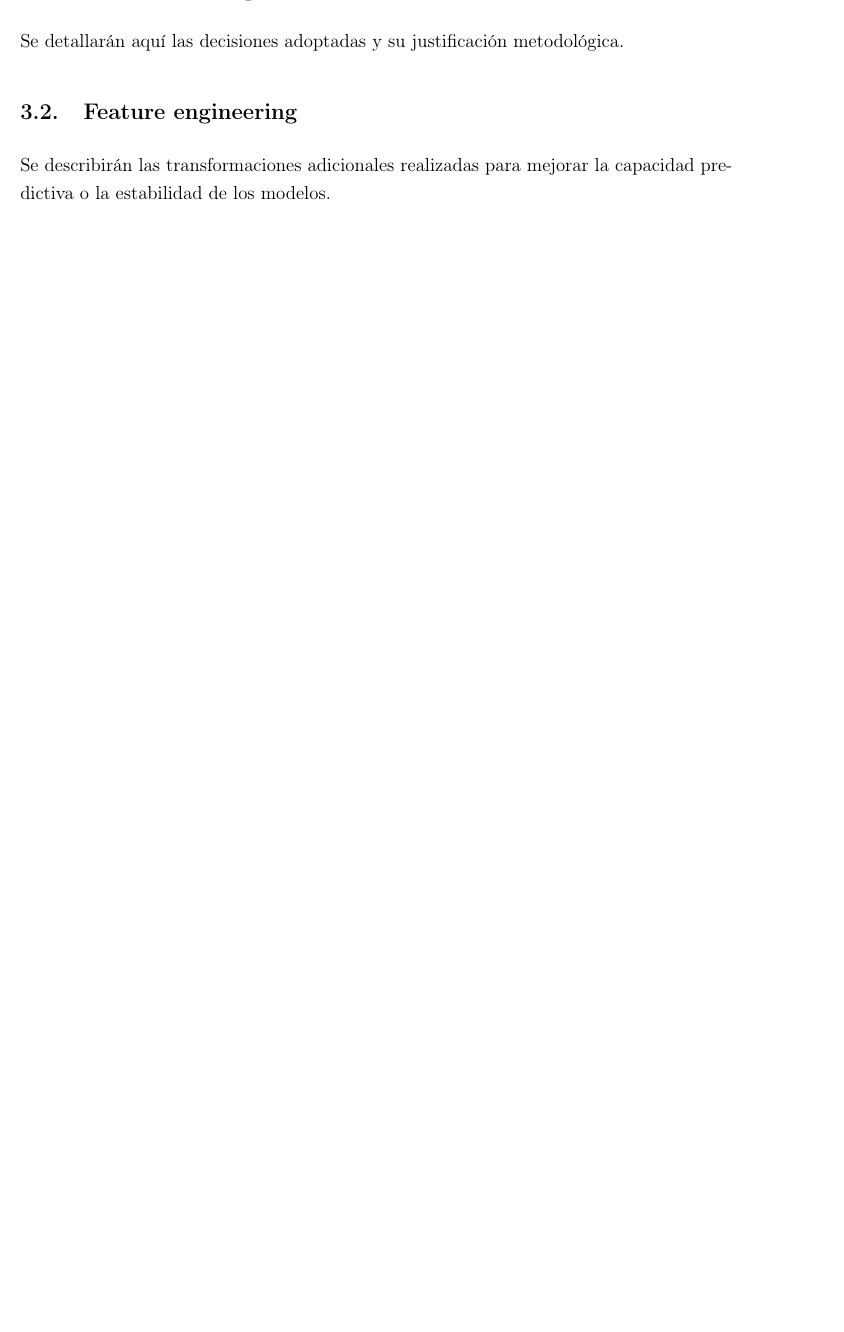
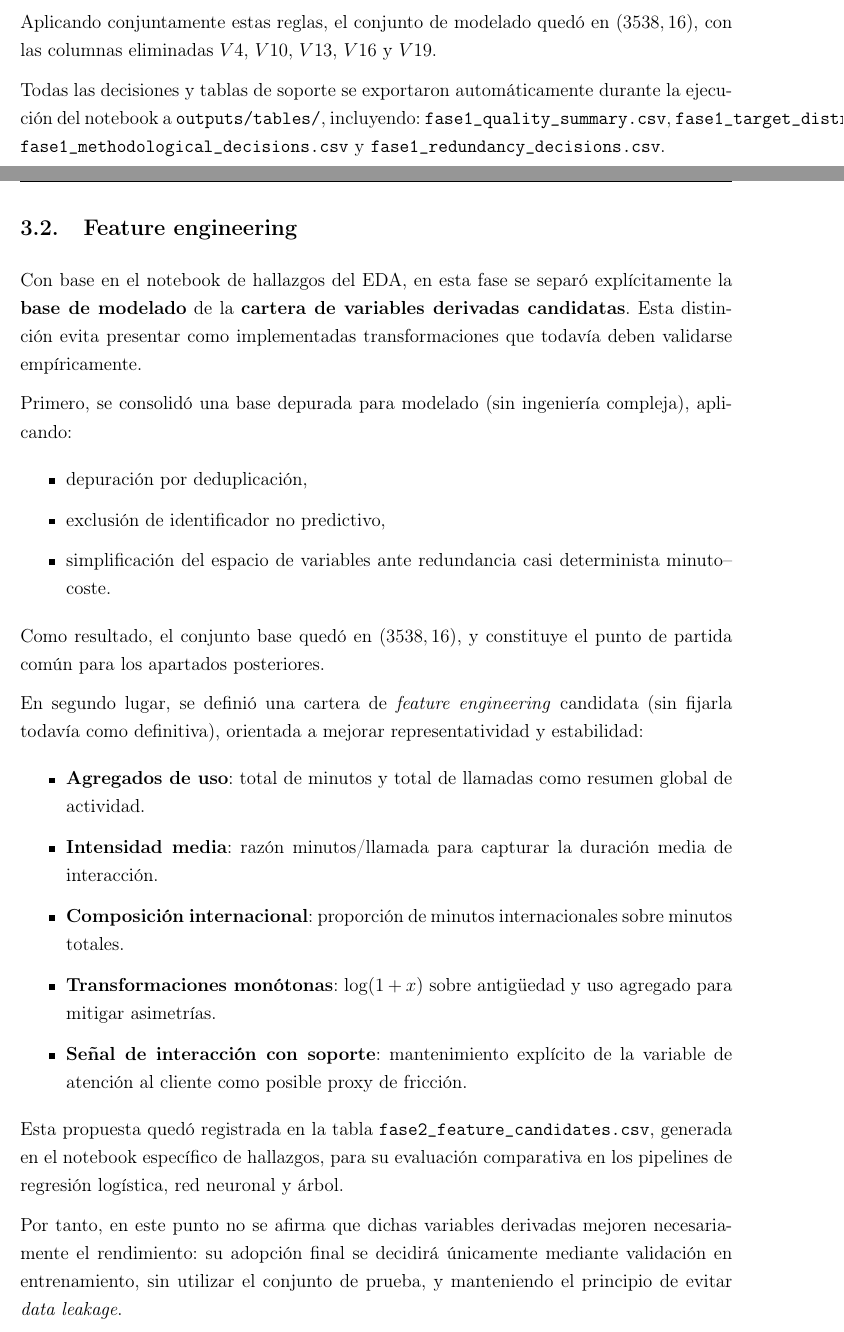
Before and after one commit to danielrawlins21/Clasificaci-n_binaria_Machine_Learning, a LaTeX paper (report/main.tex, which reads report/sections/03_analisis_depuracion.tex): part of page 6 of 8 before the commit and two parts of pages 6 and 7 of 10 after it, the two joined at a grey line, cut at the place of the change, the shorter picture padded with empty space. Compiled offline with pdfLaTeX.

Commit message:
Analisis de exploración de datos y posibles ingenierias de caracteristicas

```diff
--- a/report/sections/03_analisis_depuracion.tex
+++ b/report/sections/03_analisis_depuracion.tex
@@ -4,4 +5,3 @@ En esta sección se recopilan los resultados del control de calidad de los datos
 
 \subsection{Criterios de depuración}
 
-Se detallarán aquí las decisiones adoptadas y su justificación metodológica.
@@ -8,4 +27,35 @@ Se detallarán aquí las decisiones adoptadas y su justificación metodológica.
+Aplicando conjuntamente estas reglas, el conjunto de modelado quedó en \((3538, 16)\), con las columnas eliminadas \(V4\), \(V10\), \(V13\), \(V16\) y \(V19\).
+
+Todas las decisiones y tablas de soporte se exportaron automáticamente durante la ejecución del notebook a \texttt{outputs/tables/}, incluyendo:
+\texttt{fase1\_quality\_summary.csv},
+\texttt{fase1\_target\_distribution.csv},
+\texttt{fase1\_methodological\_decisions.csv} y
+\texttt{fase1\_redundancy\_decisions.csv}.
 
 \subsection{Feature engineering}
 
-Se describirán las transformaciones adicionales realizadas para mejorar la capacidad predictiva o la estabilidad de los modelos.
+Con base en el notebook de hallazgos del EDA, en esta fase se separó explícitamente la \textbf{base de modelado} de la \textbf{cartera de variables derivadas candidatas}. Esta distinción evita presentar como implementadas transformaciones que todavía deben validarse empíricamente.
+
+Primero, se consolidó una base depurada para modelado (sin ingeniería compleja), aplicando:
+
+\begin{itemize}
+	\item depuración por deduplicación,
+	\item exclusión de identificador no predictivo,
+	\item simplificación del espacio de variables ante redundancia casi determinista minuto--coste.
+\end{itemize}
+
+Como resultado, el conjunto base quedó en \((3538, 16)\), y constituye el punto de partida común para los apartados posteriores.
+
+En segundo lugar, se definió una cartera de \textit{feature engineering} candidata (sin fijarla todavía como definitiva), orientada a mejorar representatividad y estabilidad:
+
+\begin{itemize}
+	\item \textbf{Agregados de uso}: total de minutos y total de llamadas como resumen global de actividad.
+	\item \textbf{Intensidad media}: razón minutos/llamada para capturar la duración media de interacción.
+	\item \textbf{Composición internacional}: proporción de minutos internacionales sobre minutos totales.
+	\item \textbf{Transformaciones monótonas}: \(\log(1+x)\) sobre antigüedad y uso agregado para mitigar asimetrías.
+	\item \textbf{Señal de interacción con soporte}: mantenimiento explícito de la variable de atención al cliente como posible proxy de fricción.
+\end{itemize}
+
+Esta propuesta quedó registrada en la tabla \texttt{fase2\_feature\_candidates.csv}, generada en el notebook específico de hallazgos, para su evaluación comparativa en los pipelines de regresión logística, red neuronal y árbol.
+
+Por tanto, en este punto no se afirma que dichas variables derivadas mejoren necesariamente el rendimiento: su adopción final se decidirá únicamente mediante validación en entrenamiento, sin utilizar el conjunto de prueba, y manteniendo el principio de evitar \textit{data leakage}.
```
Also changed, not shown: outputs/tables/fase1_methodological_decisions.csv (added, +5 -0 lines), outputs/tables/fase1_redundancy_decisions.csv (added, +5 -0 lines), outputs/tables/fase2_feature_candidates.csv (added, +8 -0 lines), report/sections/03_analisis_depuracion.tex (22 more changed lines), 2 other files.
